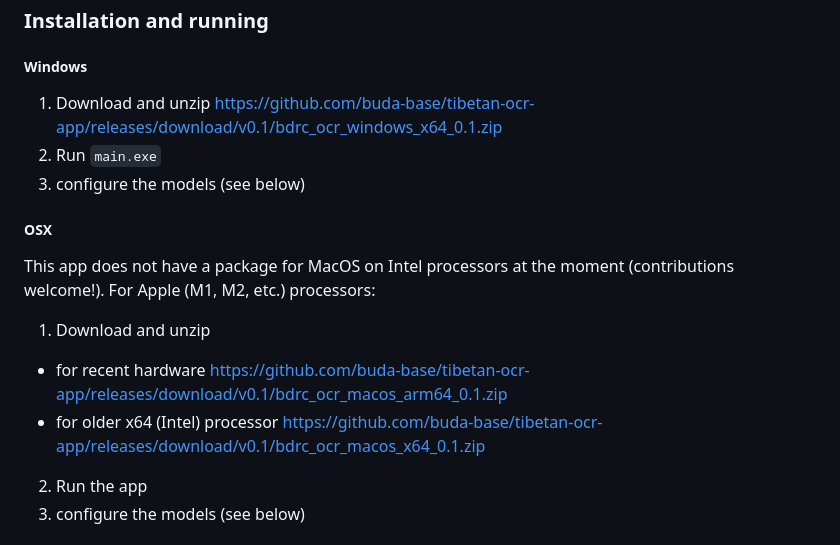
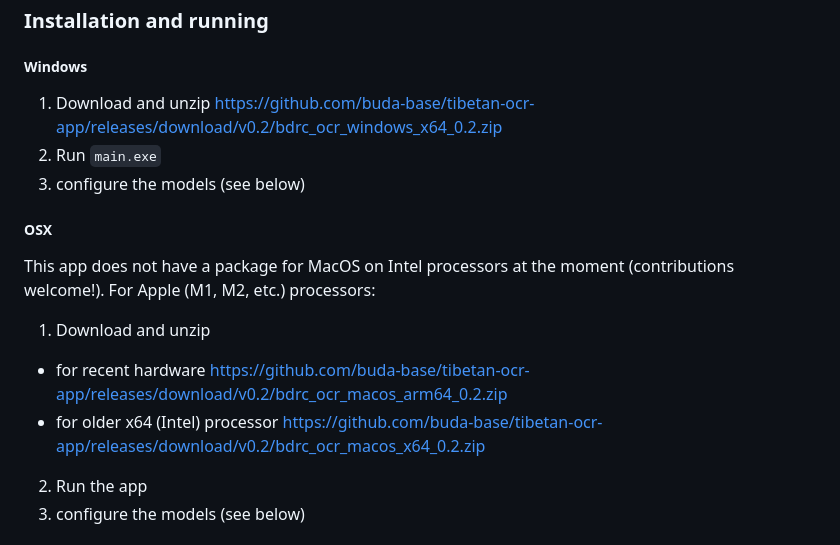
Before and after one commit to bcomeyes/tibetan-ocr-app, a Markdown page: README.md, the part around the change. Rendered like a GitHub page.

Commit message:
update links to 0.2

```diff
--- a/README.md
+++ b/README.md
@@ -16,7 +16,7 @@ The models it uses are based on transcriptions available online, from BDRC, [ALL
 
 ##### Windows
 
-1. Download and unzip https://github.com/buda-base/tibetan-ocr-app/releases/download/v0.1/bdrc_ocr_windows_x64_0.1.zip
+1. Download and unzip https://github.com/buda-base/tibetan-ocr-app/releases/download/v0.2/bdrc_ocr_windows_x64_0.2.zip
 2. Run `main.exe`
 3. configure the models (see below)
 
@@ -26,8 +26,8 @@ This app does not have a package for MacOS on Intel processors at the moment (co
 
 1. Download and unzip
 
-- for recent hardware https://github.com/buda-base/tibetan-ocr-app/releases/download/v0.1/bdrc_ocr_macos_arm64_0.1.zip
-- for older x64 (Intel) processor https://github.com/buda-base/tibetan-ocr-app/releases/download/v0.1/bdrc_ocr_macos_x64_0.1.zip
+- for recent hardware https://github.com/buda-base/tibetan-ocr-app/releases/download/v0.2/bdrc_ocr_macos_arm64_0.2.zip
+- for older x64 (Intel) processor https://github.com/buda-base/tibetan-ocr-app/releases/download/v0.2/bdrc_ocr_macos_x64_0.2.zip
 
 2. Run the app
 3. configure the models (see below)
```
